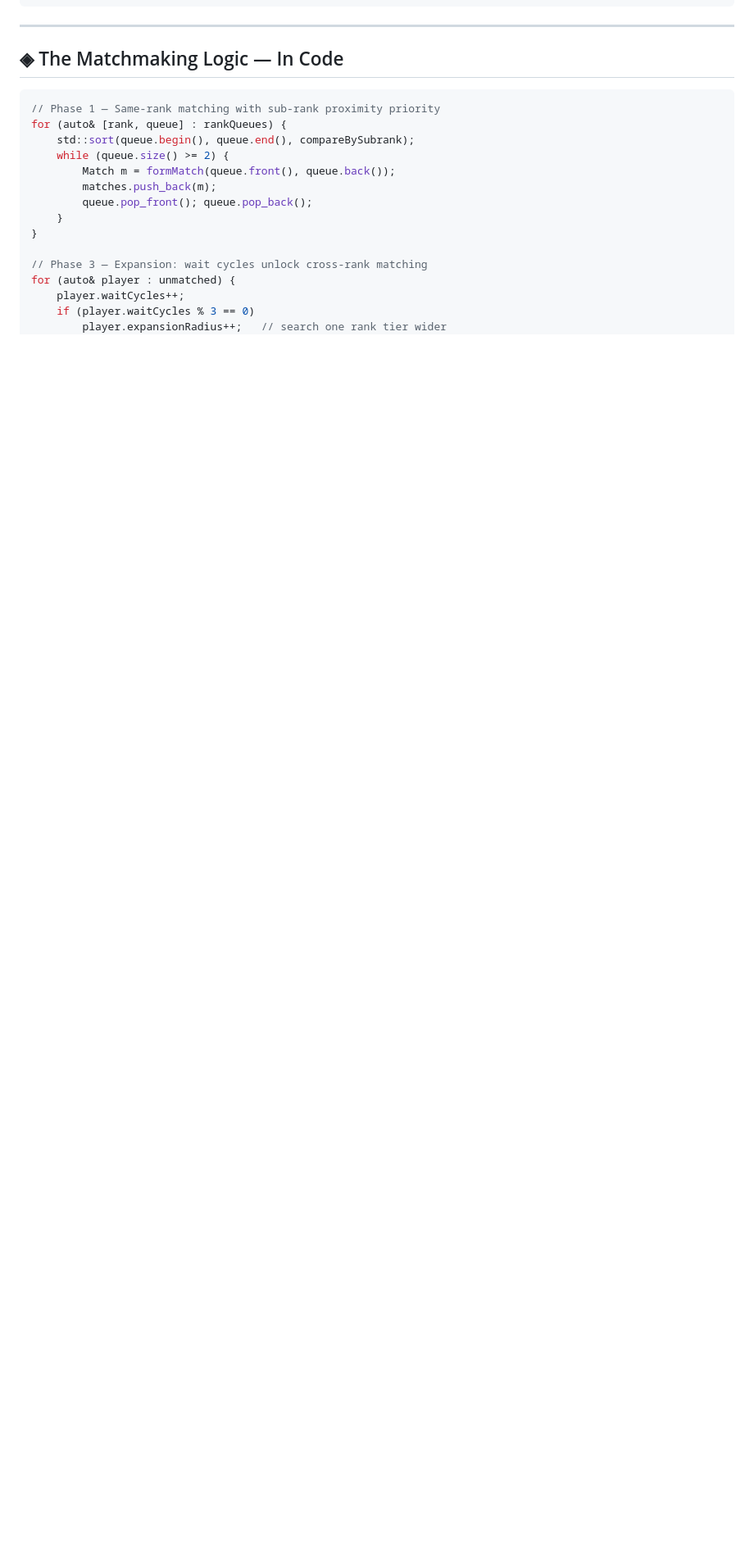
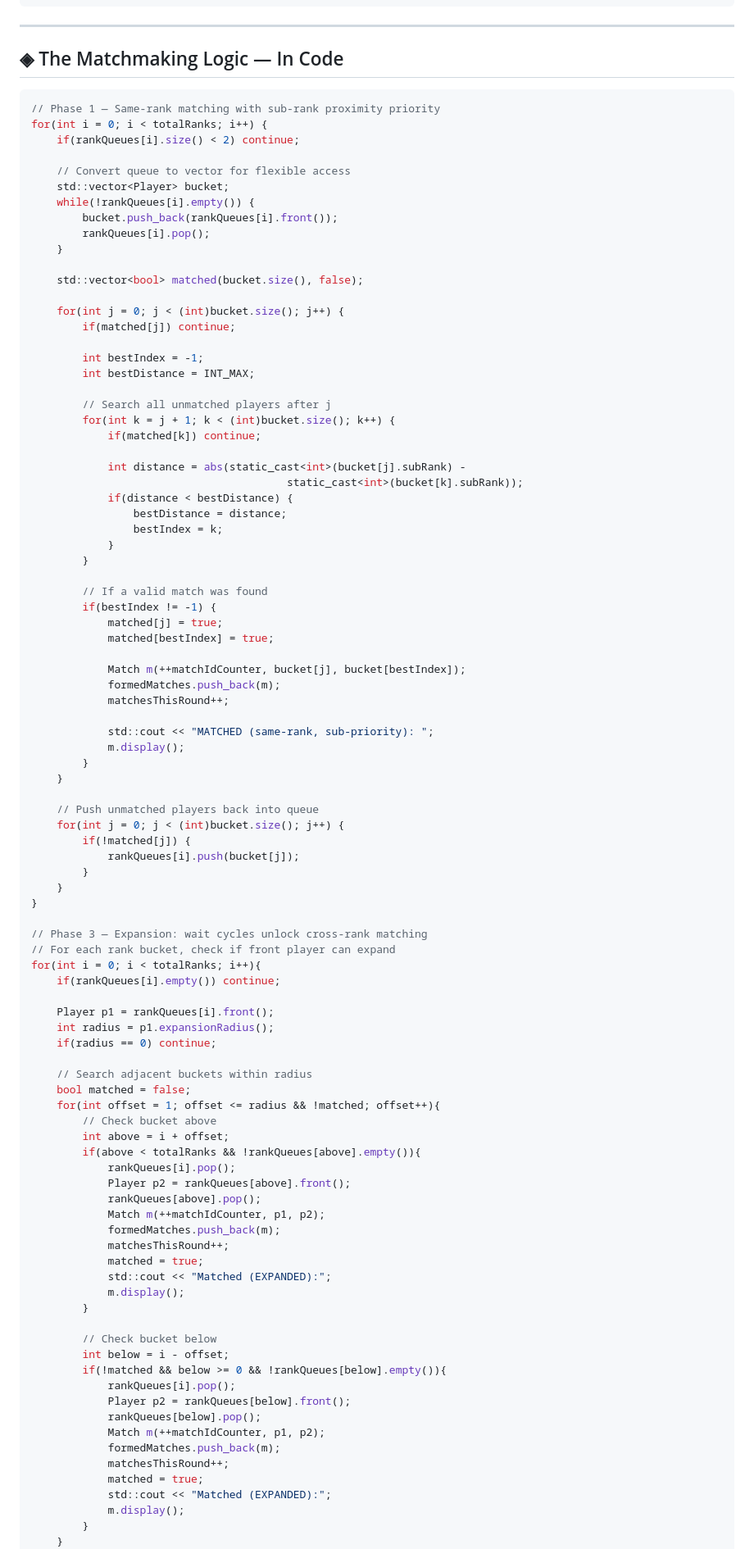
Before and after one commit to MuhammadAhmadHamim/match-kernel, a Markdown page: README.md, the part around one of its changes. Shown at 82% size. Rendered like a GitHub page; blank space fills up the shorter version.

Commit message:
Updated the README file for this repo!!

````diff
--- a/README.md
+++ b/README.md
@@ -94,18 +94,96 @@ MatchKernel/
 
 ```cpp
 // Phase 1 — Same-rank matching with sub-rank proximity priority
-for (auto& [rank, queue] : rankQueues) {
-    std::sort(queue.begin(), queue.end(), compareBySubrank);
-    while (queue.size() >= 2) {
-        Match m = formMatch(queue.front(), queue.back());
-        matches.push_back(m);
-        queue.pop_front(); queue.pop_back();
+for(int i = 0; i < totalRanks; i++) {
+    if(rankQueues[i].size() < 2) continue;
+
+    // Convert queue to vector for flexible access
+    std::vector<Player> bucket;
+    while(!rankQueues[i].empty()) {
+        bucket.push_back(rankQueues[i].front());
+        rankQueues[i].pop();
+    }
+
+    std::vector<bool> matched(bucket.size(), false);
+
+    for(int j = 0; j < (int)bucket.size(); j++) {
+        if(matched[j]) continue;
+
+        int bestIndex = -1;
+        int bestDistance = INT_MAX;
+
+        // Search all unmatched players after j
+        for(int k = j + 1; k < (int)bucket.size(); k++) {
+            if(matched[k]) continue;
+
+            int distance = abs(static_cast<int>(bucket[j].subRank) -
+                                        static_cast<int>(bucket[k].subRank));
+            if(distance < bestDistance) {
+                bestDistance = distance;
+                bestIndex = k;
+            }
+        }
+
+        // If a valid match was found
+        if(bestIndex != -1) {
+            matched[j] = true;
+            matched[bestIndex] = true;
+
+            Match m(++matchIdCounter, bucket[j], bucket[bestIndex]);
+            formedMatches.push_back(m);
+            matchesThisRound++;
+
+            std::cout << "MATCHED (same-rank, sub-priority): ";
+            m.display();
+        }
+    }
+
+    // Push unmatched players back into queue
+    for(int j = 0; j < (int)bucket.size(); j++) {
+        if(!matched[j]) {
+            rankQueues[i].push(bucket[j]);
+        }
     }
 }
 
 // Phase 3 — Expansion: wait cycles unlock cross-rank matching
-for (auto& player : unmatched) {
-    player.waitCycles++;
-    if (player.waitCycles % 3 == 0)
-        player.expansionRadius++;   // search one rank tier wider
+// For each rank bucket, check if front player can expand
+for(int i = 0; i < totalRanks; i++){
+    if(rankQueues[i].empty()) continue;
+
+    Player p1 = rankQueues[i].front();
+    int radius = p1.expansionRadius();
+    if(radius == 0) continue;
+
+    // Search adjacent buckets within radius
+    bool matched = false;
+    for(int offset = 1; offset <= radius && !matched; offset++){
+        // Check bucket above
+        int above = i + offset;
+        if(above < totalRanks && !rankQueues[above].empty()){
+            rankQueues[i].pop();
+            Player p2 = rankQueues[above].front();
+            rankQueues[above].pop();
+            Match m(++matchIdCounter, p1, p2);
+            formedMatches.push_back(m);
+            matchesThisRound++;
+            matched = true;
+            std::cout << "Matched (EXPANDED):";
+            m.display();
+        }
+
+        // Check bucket below
+        int below = i - offset;
+        if(!matched && below >= 0 && !rankQueues[below].empty()){
+            rankQueues[i].pop();
+            Player p2 = rankQueues[below].front();
+            rankQueues[below].pop();
+            Match m(++matchIdCounter, p1, p2);
+            formedMatches.push_back(m);
+            matchesThisRound++;
+            matched = true;
+            std::cout << "Matched (EXPANDED):";
+            m.display();
+        }
+    }
 }
````
Also changed, not shown: other parts of README.md (+1 -0 lines).
